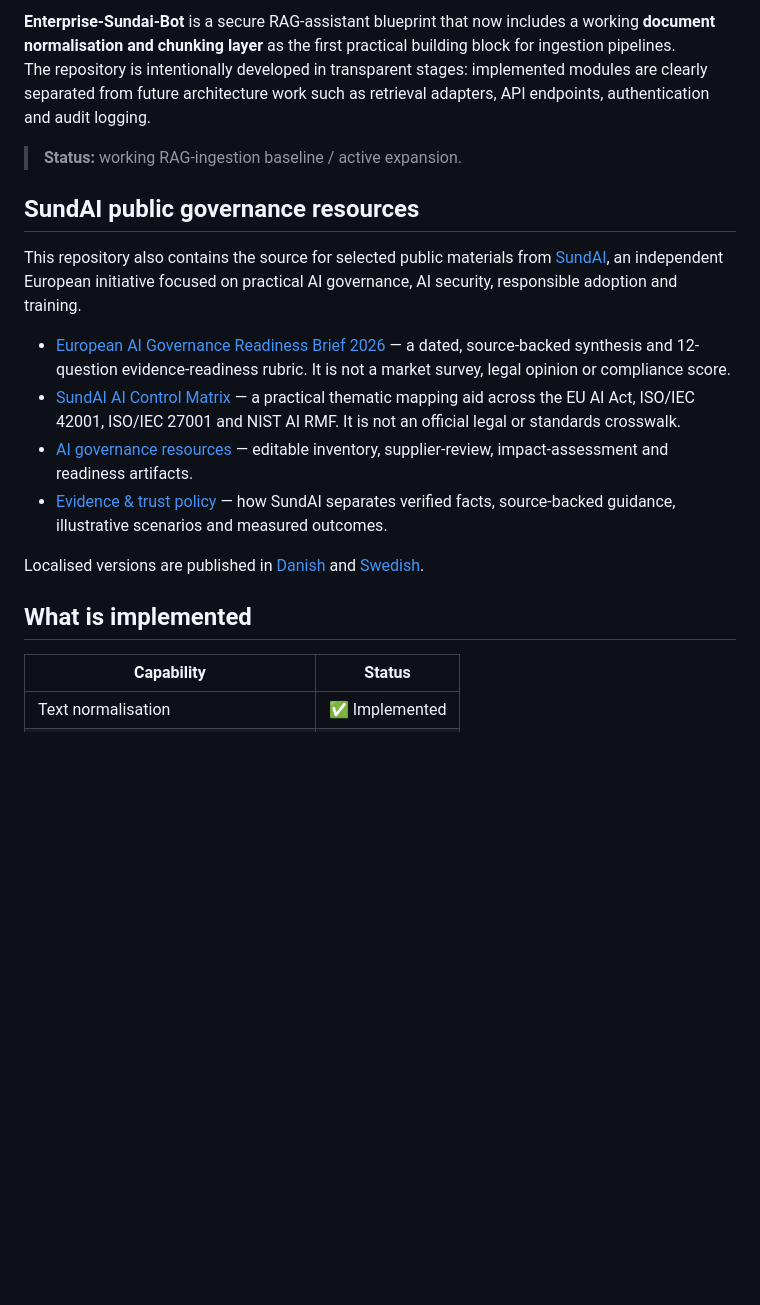
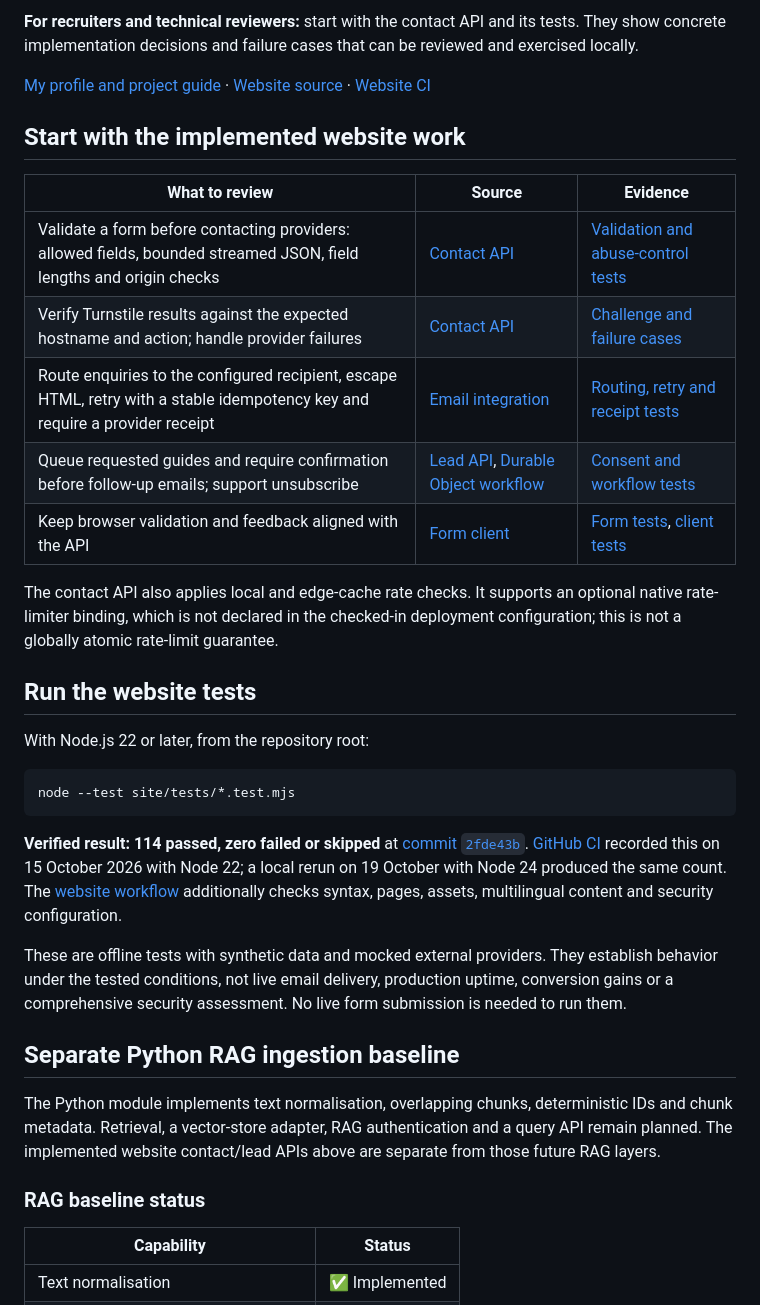
Before and after one commit to Popoo2020/Enterprise-Sundai-Bot, a Markdown page: README.md, the part around one of its changes. Drawn GitHub-style; blank space fills up the shorter version.

````diff
--- a/README.md
+++ b/README.md
@@ -5,21 +4,37 @@
 
-**Enterprise-Sundai-Bot** is a secure RAG-assistant blueprint that now includes a working **document normalisation and chunking layer** as the first practical building block for ingestion pipelines.
-The repository is intentionally developed in transparent stages: implemented modules are clearly separated from future architecture work such as retrieval adapters, API endpoints, authentication and audit logging.
+**For recruiters and technical reviewers:** start with the contact API and its tests. They show concrete implementation decisions and failure cases that can be reviewed and exercised locally.
 
-> **Status:** working RAG-ingestion baseline / active expansion.
+[My profile and project guide](https://github.com/Popoo2020) · [Website source](site/) · [Website CI](.github/workflows/site-ci.yml)
 
-## SundAI public governance resources
+## Start with the implemented website work
 
-This repository also contains the source for selected public materials from [SundAI](https://sundaibot.com/), an independent European initiative focused on practical AI governance, AI security, responsible adoption and training.
+| What to review | Source | Evidence |
+|---|---|---|
+| Validate a form before contacting providers: allowed fields, bounded streamed JSON, field lengths and origin checks | [Contact API](site/functions/api/contact.js) | [Validation and abuse-control tests](site/tests/contact-security.test.mjs) |
+| Verify Turnstile results against the expected hostname and action; handle provider failures | [Contact API](site/functions/api/contact.js) | [Challenge and failure cases](site/tests/contact-security.test.mjs) |
+| Route enquiries to the configured recipient, escape HTML, retry with a stable idempotency key and require a provider receipt | [Email integration](site/functions/api/contact.js) | [Routing, retry and receipt tests](site/tests/contact-delivery.test.mjs) |
+| Queue requested guides and require confirmation before follow-up emails; support unsubscribe | [Lead API](site/functions/api/leads.js), [Durable Object workflow](site/functions/_shared/lead-flow.js) | [Consent and workflow tests](site/tests/lead-flow.test.mjs) |
+| Keep browser validation and feedback aligned with the API | [Form client](site/assets/upgrade-forms.js) | [Form tests](site/tests/upgrade-forms.test.mjs), [client tests](site/tests/contact-client.test.mjs) |
 
-- [European AI Governance Readiness Brief 2026](https://sundaibot.com/resources/european-ai-governance-readiness-2026/) — a dated, source-backed synthesis and 12-question evidence-readiness rubric. It is not a market survey, legal opinion or compliance score.
-- [SundAI AI Control Matrix](https://sundaibot.com/resources/ai-control-matrix/) — a practical thematic mapping aid across the EU AI Act, ISO/IEC 42001, ISO/IEC 27001 and NIST AI RMF. It is not an official legal or standards crosswalk.
-- [AI governance resources](https://sundaibot.com/resources/) — editable inventory, supplier-review, impact-assessment and readiness artifacts.
-- [Evidence & trust policy](https://sundaibot.com/trust/) — how SundAI separates verified facts, source-backed guidance, illustrative scenarios and measured outcomes.
+The contact API also applies local and edge-cache rate checks. It supports an optional native rate-limiter binding, which is not declared in the checked-in deployment configuration; this is not a globally atomic rate-limit guarantee.
 
-Localised versions are published in [Danish](https://sundaibot.com/da/ressourcer/) and [Swedish](https://sundaibot.com/sv/resurser/).
+## Run the website tests
 
-## What is implemented
+With Node.js 22 or later, from the repository root:
+
+```bash
+node --test site/tests/*.test.mjs
+```
+
+**Verified result: 114 passed, zero failed or skipped** at [commit `2fde43b`](https://github.com/Popoo2020/Enterprise-Sundai-Bot/commit/2fde43b61379b57ee9d6a2b744301acf0d38377f). [GitHub CI](https://github.com/Popoo2020/Enterprise-Sundai-Bot/actions/runs/38821188605) recorded this on 15 October 2026 with Node 22; a local rerun on 19 October with Node 24 produced the same count. The [website workflow](.github/workflows/site-ci.yml) additionally checks syntax, pages, assets, multilingual content and security configuration.
+
+These are offline tests with synthetic data and mocked external providers. They establish behavior under the tested conditions, not live email delivery, production uptime, conversion gains or a comprehensive security assessment. No live form submission is needed to run them.
+
+## Separate Python RAG ingestion baseline
+
+The Python module implements text normalisation, overlapping chunks, deterministic IDs and chunk metadata. Retrieval, a vector-store adapter, RAG authentication and a query API remain planned. The implemented website contact/lead APIs above are separate from those future RAG layers.
+
+### RAG baseline status
 
 | Capability | Status |
 |---|---|
````
Also changed, not shown: other parts of README.md (+28 -29 lines).
